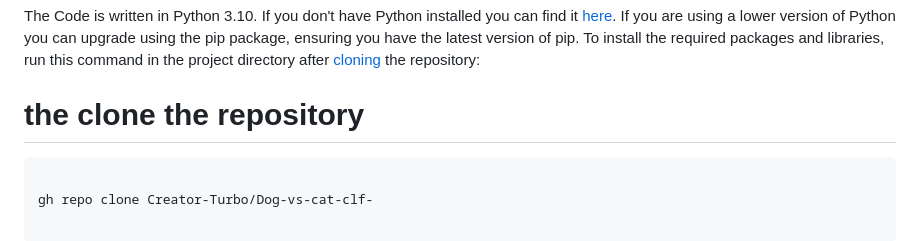
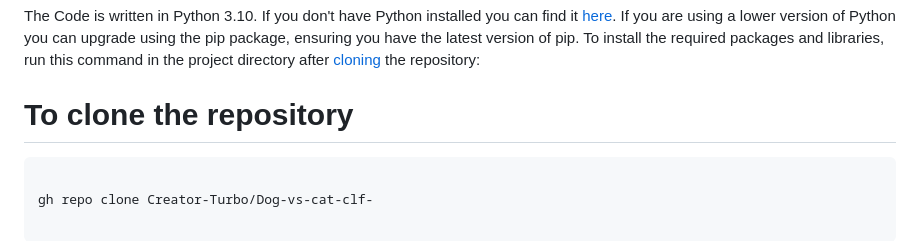
Before and after one commit to Creator-Turbo/Dog-vs-cat-clf-, a Markdown page: README.md, the part around the change printed below. GitHub-like rendering.

````diff
--- a/README.md
+++ b/README.md
@@ -71,7 +71,7 @@ Users can submit their data via a simple web interface and receive mental health
 ## Installation
 The Code is written in Python 3.10. If you don't have Python installed you can find it [here](https://www.python.org/downloads/). If you are using a lower version of Python you can upgrade using the pip package, ensuring you have the latest version of pip. To install the required packages and libraries, run this command in the project directory after [cloning](https://www.howtogeek.com/451360/how-to-clone-a-github-repository/) the repository:
 
-# the clone the repository
+# To clone the repository
 
 ```bash
 
````
Also changed, not shown: other parts of README.md (+8 -8 lines).
